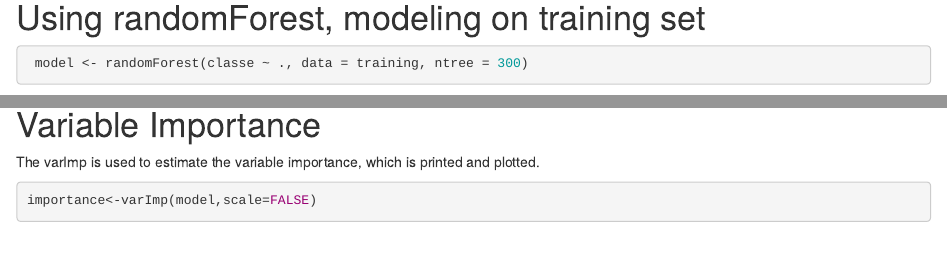
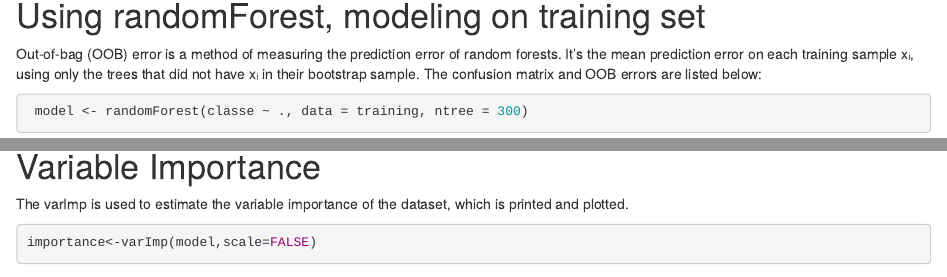
Before and after one commit to sybillan/ML_Prediction_WLE_Activity, an R Markdown document (mlassignment.Rmd): the page in a window 1100 px wide, from 2030 px down, and a second part further down, joined at a grey line. Rendered offline with R 4.5, knitr and Pandoc, with nearby package versions; some code elsewhere in the file could not run offline.

Commit message:
Update mlassignment.Rmd

````diff
--- a/mlassignment.Rmd
+++ b/mlassignment.Rmd
@@ -69,6 +69,7 @@ library(caret)
 ```
 
 # Using randomForest, modeling on training set
+Out-of-bag (OOB) error is a method of measuring the prediction error of random forests. It's the mean prediction error on each training sample xᵢ, using only the trees that did not have xᵢ in their bootstrap sample. The confusion matrix and OOB errors are listed below:
 
 ```{r}
 
@@ -77,7 +78,7 @@ library(caret)
 ```
 
 # Variable Importance
-The varImp is used to estimate the variable importance, which is printed and plotted.
+The varImp is used to estimate the variable importance of the dataset, which is printed and plotted.
 ```{r}
 importance<-varImp(model,scale=FALSE)
 print(importance)
````
